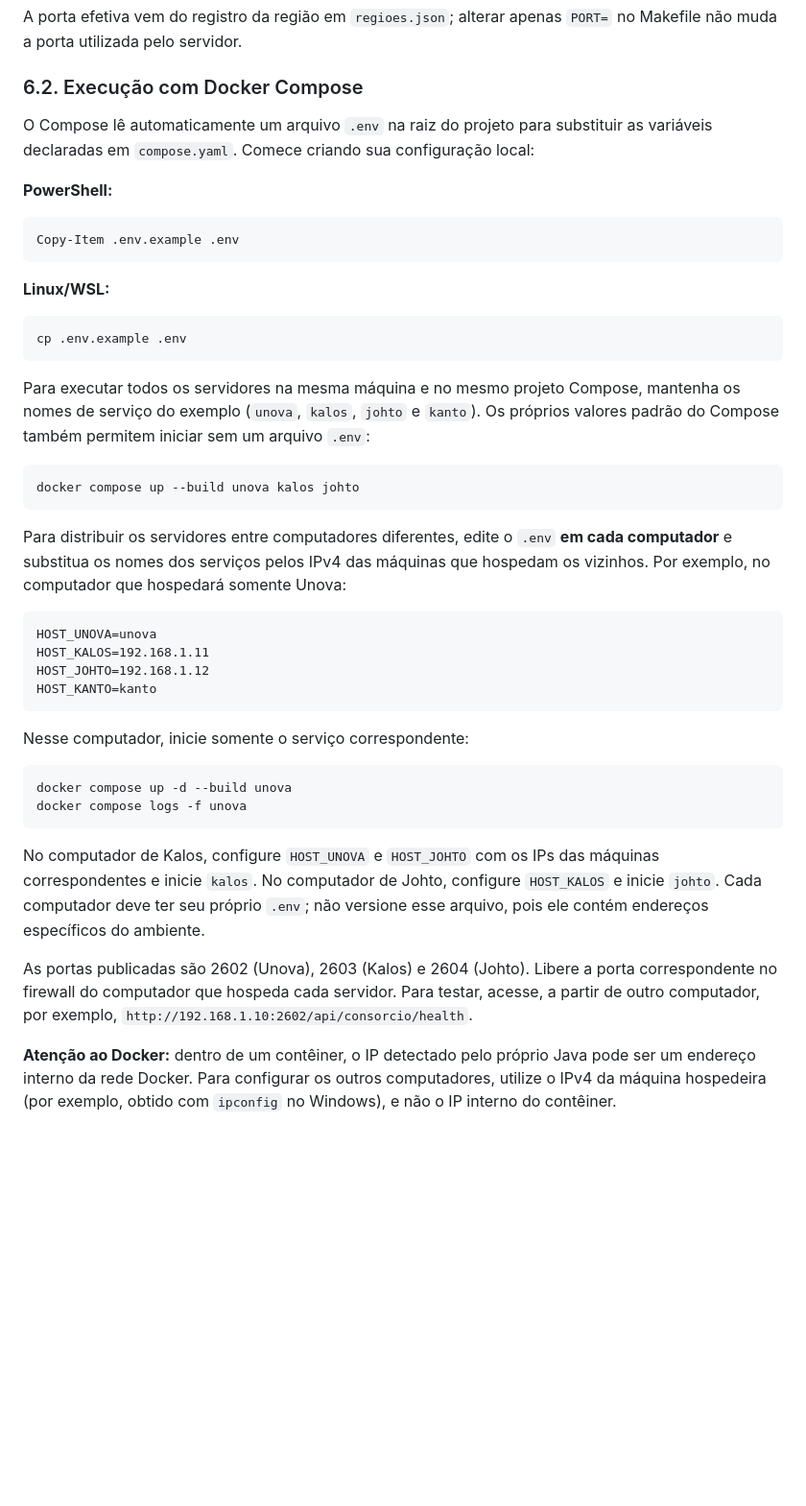
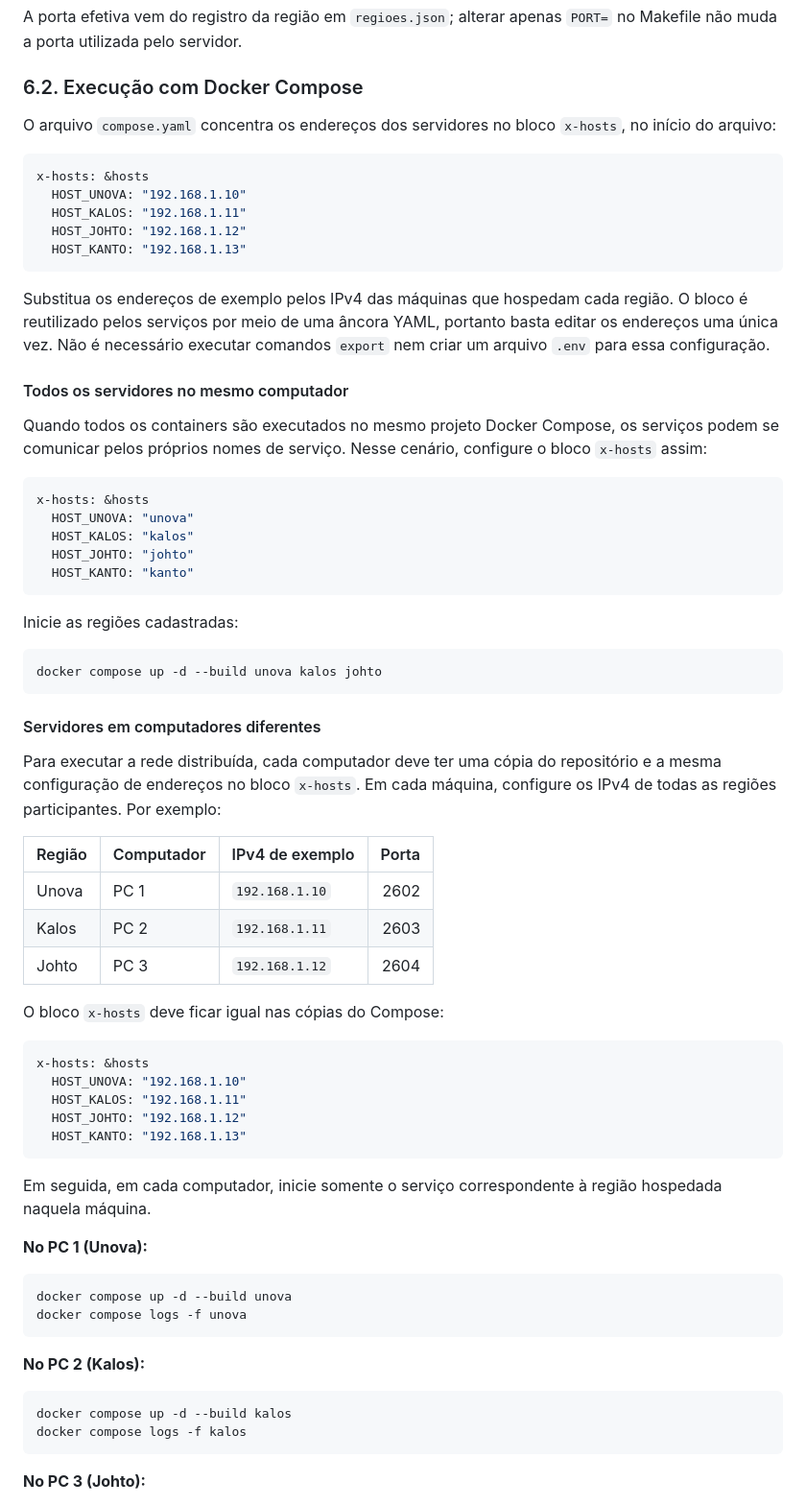
Before and after one commit to TaylonLu/MI_Redes_VaiJunto, a Markdown page: README.md, the part around one of its changes. Shown at 96% size. Rendered like a GitHub page; blank space fills up the shorter version.

Commit message:
docs: documentar execução distribuída em múltiplos computadores

````diff
--- a/README.md
+++ b/README.md
@@ -356,45 +362,71 @@ A porta efetiva vem do registro da região em `regioes.json`; alterar apenas `PO
 
 ### 6.2. Execução com Docker Compose
 
-O Compose lê automaticamente um arquivo `.env` na raiz do projeto para substituir as variáveis declaradas em `compose.yaml`. Comece criando sua configuração local:
+O arquivo `compose.yaml` concentra os endereços dos servidores no bloco `x-hosts`, no início do arquivo:
 
-**PowerShell:**
-
-```powershell
-Copy-Item .env.example .env
+```yaml
+x-hosts: &hosts
+  HOST_UNOVA: "192.168.1.10"
+  HOST_KALOS: "192.168.1.11"
+  HOST_JOHTO: "192.168.1.12"
+  HOST_KANTO: "192.168.1.13"
 ```
 
-**Linux/WSL:**
+Substitua os endereços de exemplo pelos IPv4 das máquinas que hospedam cada região. O bloco é reutilizado pelos serviços por meio de uma âncora YAML, portanto basta editar os endereços uma única vez. Não é necessário executar comandos `export` nem criar um arquivo `.env` para essa configuração.
+
+#### Todos os servidores no mesmo computador
+
+Quando todos os containers são executados no mesmo projeto Docker Compose, os serviços podem se comunicar pelos próprios nomes de serviço. Nesse cenário, configure o bloco `x-hosts` assim:
+
+```yaml
+x-hosts: &hosts
+  HOST_UNOVA: "unova"
+  HOST_KALOS: "kalos"
+  HOST_JOHTO: "johto"
+  HOST_KANTO: "kanto"
+```
+
+Inicie as regiões cadastradas:
 
 ```bash
-cp .env.example .env
+docker compose up -d --build unova kalos johto
 ```
 
-Para executar todos os servidores na mesma máquina e no mesmo projeto Compose, mantenha os nomes de serviço do exemplo (`unova`, `kalos`, `johto` e `kanto`). Os próprios valores padrão do Compose também permitem iniciar sem um arquivo `.env`:
+#### Servidores em computadores diferentes
 
-```bash
-docker compose up --build unova kalos johto
+Para executar a rede distribuída, cada computador deve ter uma cópia do repositório e a mesma configuração de endereços no bloco `x-hosts`. Em cada máquina, configure os IPv4 de todas as regiões participantes. Por exemplo:
+
+| Região | Computador | IPv4 de exemplo | Porta |
+|---|---|---|---:|
+| Unova | PC 1 | `192.168.1.10` | 2602 |
+| Kalos | PC 2 | `192.168.1.11` | 2603 |
+| Johto | PC 3 | `192.168.1.12` | 2604 |
+
+O bloco `x-hosts` deve ficar igual nas cópias do Compose:
+
+```yaml
+x-hosts: &hosts
+  HOST_UNOVA: "192.168.1.10"
+  HOST_KALOS: "192.168.1.11"
+  HOST_JOHTO: "192.168.1.12"
+  HOST_KANTO: "192.168.1.13"
 ```
 
-Para distribuir os servidores entre computadores diferentes, edite o `.env` **em cada computador** e substitua os nomes dos serviços pelos IPv4 das máquinas que hospedam os vizinhos. Por exemplo, no computador que hospedará somente Unova:
+Em seguida, em cada computador, inicie somente o serviço correspondente à região hospedada naquela máquina.
 
-```dotenv
-HOST_UNOVA=unova
-HOST_KALOS=192.168.1.11
-HOST_JOHTO=192.168.1.12
-HOST_KANTO=kanto
-```
-
-Nesse computador, inicie somente o serviço correspondente:
+**No PC 1 (Unova):**
 
 ```bash
 docker compose up -d --build unova
 docker compose logs -f unova
 ```
 
-No computador de Kalos, configure `HOST_UNOVA` e `HOST_JOHTO` com os IPs das máquinas correspondentes e inicie `kalos`. No computador de Johto, configure `HOST_KALOS` e inicie `johto`. Cada computador deve ter seu próprio `.env`; não versione esse arquivo, pois ele contém endereços específicos do ambiente.
+**No PC 2 (Kalos):**
 
-As portas publicadas são 2602 (Unova), 2603 (Kalos) e 2604 (Johto). Libere a porta correspondente no firewall do computador que hospeda cada servidor. Para testar, acesse, a partir de outro computador, por exemplo, `http://192.168.1.10:2602/api/consorcio/health`.
+```bash
+docker compose up -d --build kalos
+docker compose logs -f kalos
+```
 
-**Atenção ao Docker:** dentro de um contêiner, o IP detectado pelo próprio Java pode ser um endereço interno da rede Docker. Para configurar os outros computadores, utilize o IPv4 da máquina hospedeira (por exemplo, obtido com `ipconfig` no Windows), e não o IP interno do contêiner.
+**No PC 3 (Johto):**
 
````
Also changed, not shown: other parts of README.md (+48 -10 lines).
